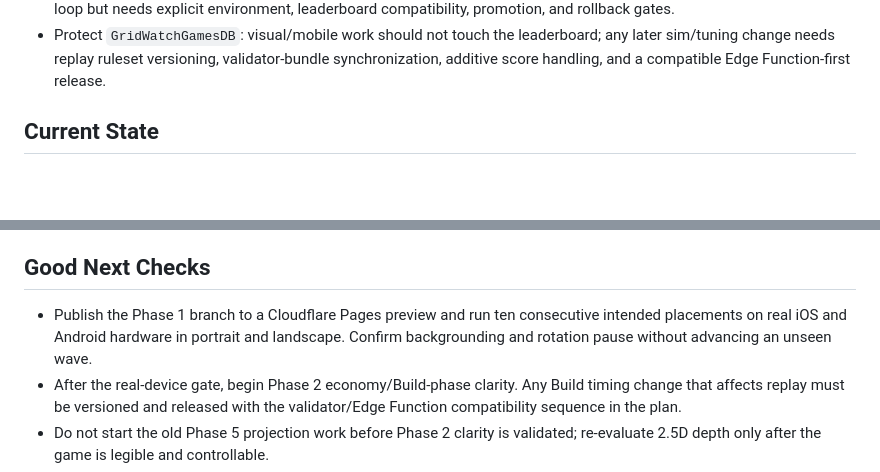
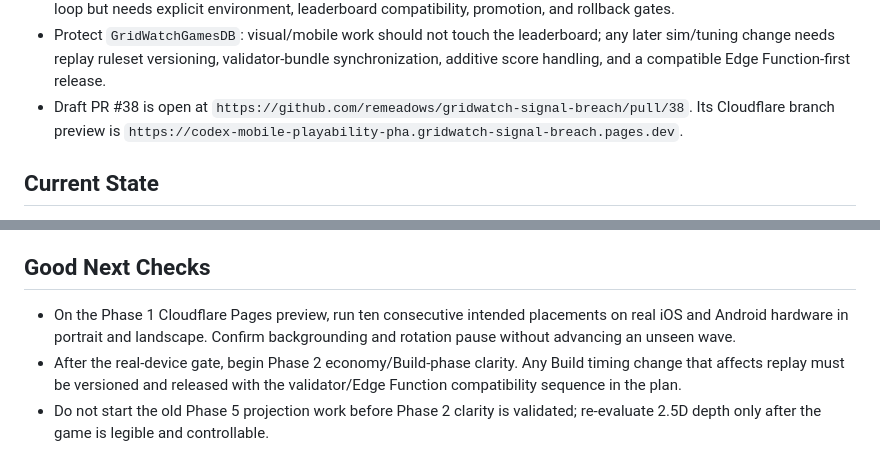
Before and after one commit to remeadows/gridwatch-signal-breach, a Markdown page: HANDOFF.md, 2 parts joined by grey strips. Rendered like a GitHub page; blank space fills up the shorter version.

Commit message:
Record mobile preview

```diff
--- a/HANDOFF.md
+++ b/HANDOFF.md
@@ -35,6 +35,10 @@
   any later sim/tuning change needs replay ruleset versioning, validator-bundle
   synchronization, additive score handling, and a compatible Edge Function-first
   release.
+- Draft PR #38 is open at
+  `https://github.com/remeadows/gridwatch-signal-breach/pull/38`. Its Cloudflare
+  branch preview is
+  `https://codex-mobile-playability-pha.gridwatch-signal-breach.pages.dev`.
 
 ## Current State
 
@@ -75,9 +79,9 @@ Note: the previous "zero network / no `import.meta.env`" invariant no longer hol
 
 ## Good Next Checks
 
-- Publish the Phase 1 branch to a Cloudflare Pages preview and run ten consecutive
-  intended placements on real iOS and Android hardware in portrait and landscape.
-  Confirm backgrounding and rotation pause without advancing an unseen wave.
+- On the Phase 1 Cloudflare Pages preview, run ten consecutive intended placements
+  on real iOS and Android hardware in portrait and landscape. Confirm backgrounding
+  and rotation pause without advancing an unseen wave.
 - After the real-device gate, begin Phase 2 economy/Build-phase clarity. Any Build
   timing change that affects replay must be versioned and released with the
   validator/Edge Function compatibility sequence in the plan.
```
